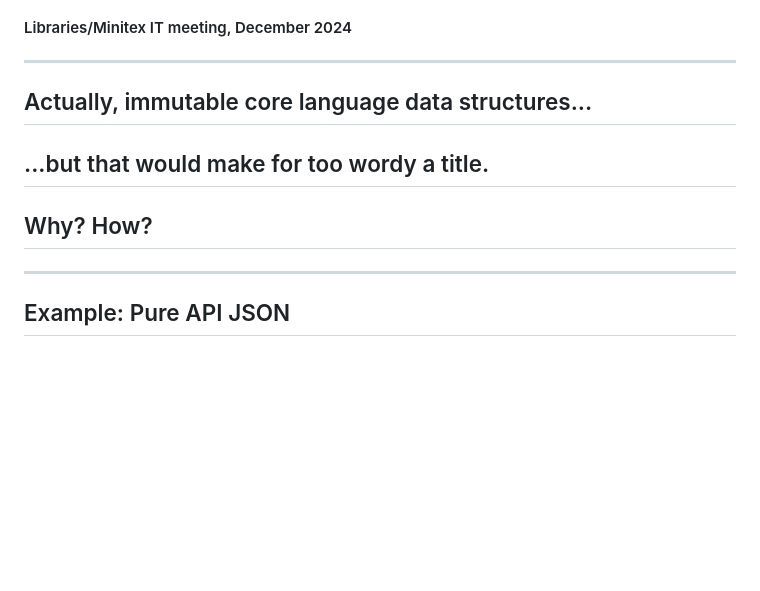
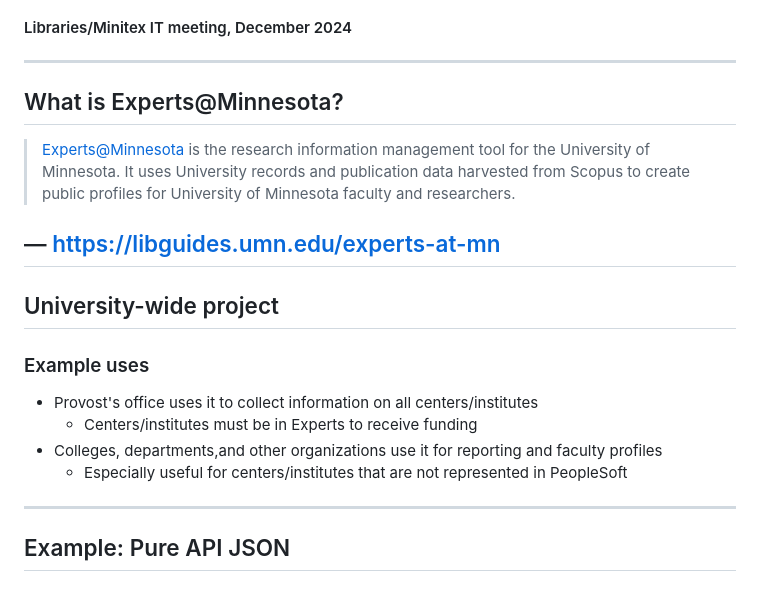
Before and after one commit to UMNLibraries/experts-update-2024-12, a Markdown page: slides.md, the part around the change. Drawn GitHub-style; blank space fills up the shorter version.

Commit message:
Adds slides defining Experts

```diff
--- a/slides.md
+++ b/slides.md
@@ -3,11 +3,21 @@
 #### Application Development
 #### Libraries/Minitex IT meeting, December 2024
 ---
-## Actually, immutable core language data structures...
+## What is Experts@Minnesota?
 
-...but that would make for too wordy a title.
+> [Experts@Minnesota](https://experts.umn.edu) is the research information management tool for the
+> University of Minnesota. It uses University records and publication data
+> harvested from Scopus to create public profiles for University of Minnesota
+> faculty and researchers.
+
+— [https://libguides.umn.edu/experts-at-mn](https://libguides.umn.edu/experts-at-mn)
 ---
-## Why? How?
+## University-wide project
+### Example uses
+* Provost's office uses it to collect information on all centers/institutes
+  * Centers/institutes must be in Experts to receive funding
+* Colleges, departments,and other organizations use it for reporting and faculty profiles
+  * Especially useful for centers/institutes that are not represented in PeopleSoft
 ---
 ## Example: Pure API JSON
 
```
